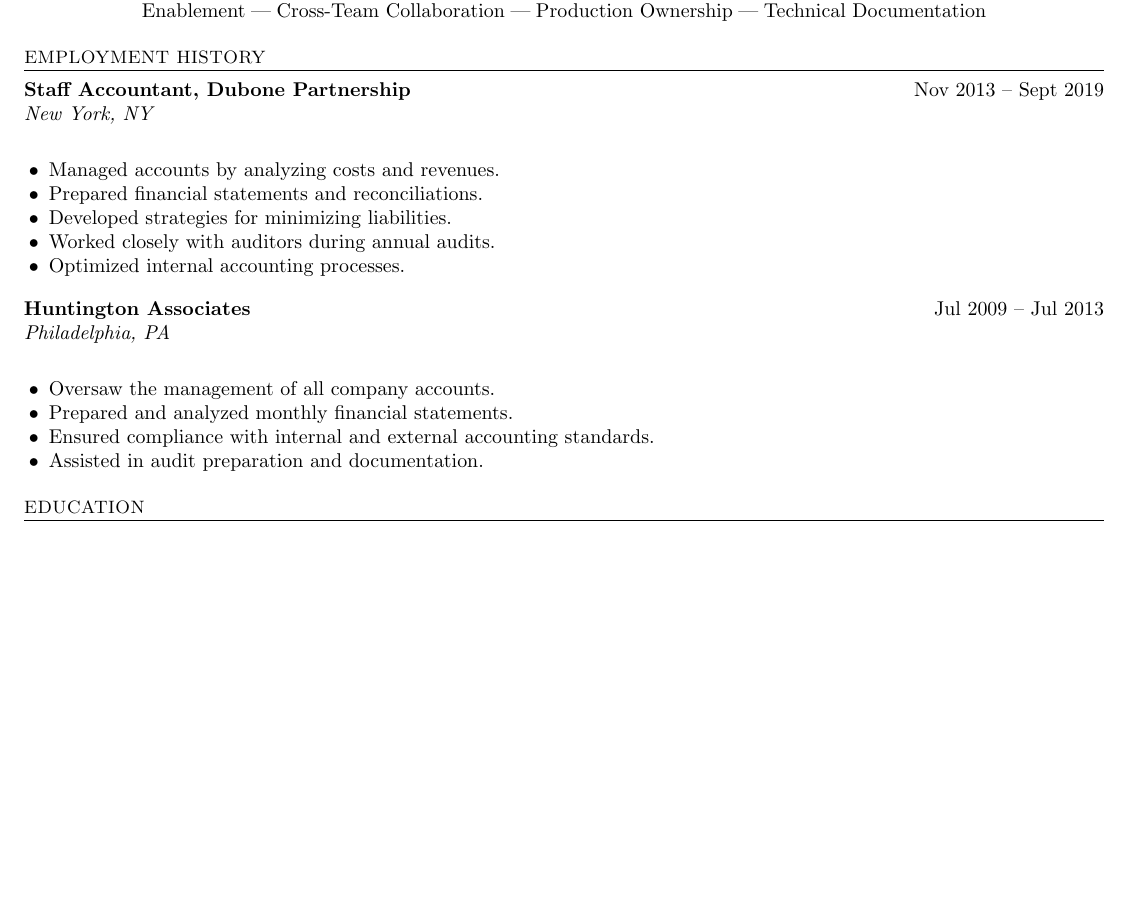
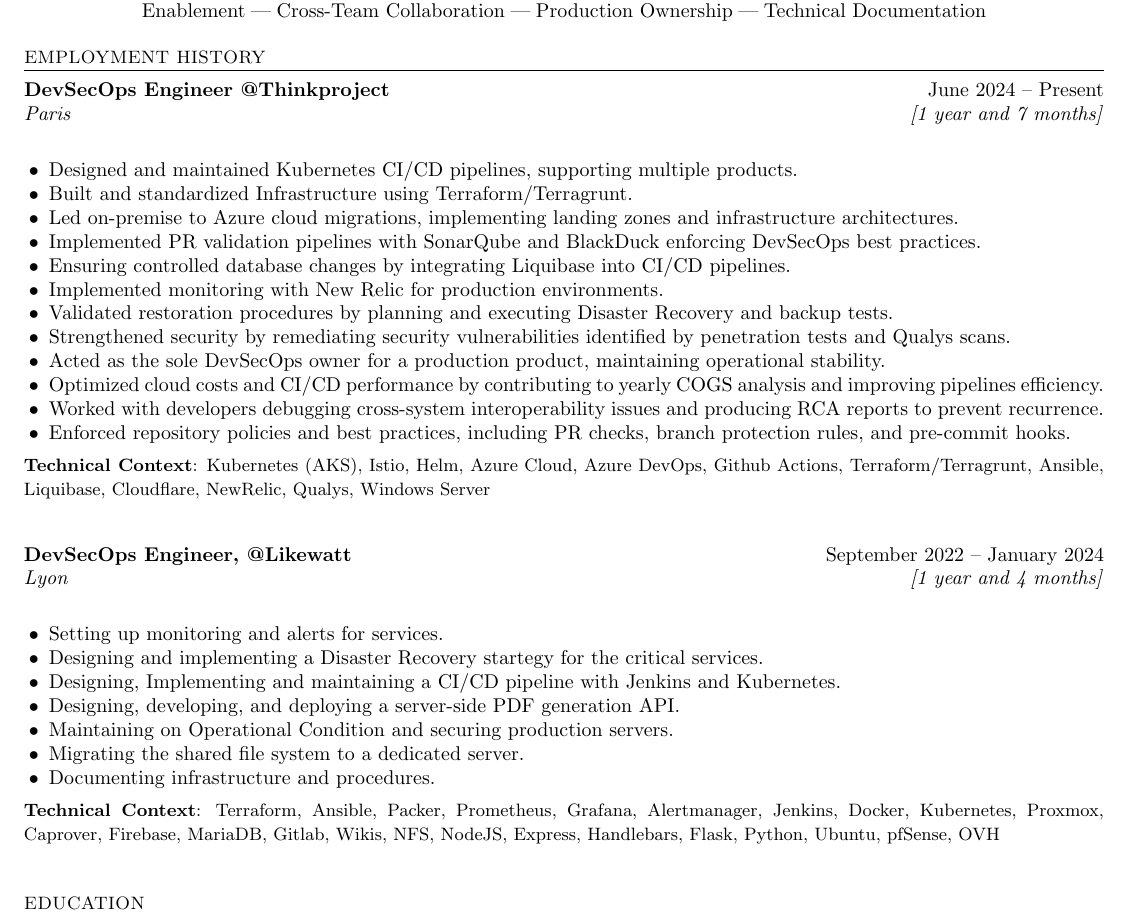
Before and after one commit to jibaromar/MyResume, a LaTeX document (main.tex): part of the page before the commit and part of page 1 of 2 after it, cut so that both start at the same text, the shorter picture padded with empty space. Compiled offline with pdfLaTeX.

Commit message:
Add Employment History

```diff
--- a/main.tex
+++ b/main.tex
@@ -28,6 +28,9 @@
 \newcommand{\resumeSubheading}[4]{
   \textbf{#1} \hfill #2 \\
   \textit{#3} \hfill \textit{#4} \\
+}
+\newcommand{\resumeTechs}[1]{
+   {\small\textbf{Technical Context}: #1} \\
 }
 
 % ---------- Document ----------
@@ -62,33 +65,49 @@
 \section*{Employment History}
 
 \resumeSubheading
-  {Staff Accountant, Dubone Partnership}
-  {Nov 2013 -- Sept 2019}
-  {New York, NY}
-  {}
+  {DevSecOps Engineer @Thinkproject}
+  {June 2024 -- Present}
+  {Paris}
+  {[1 year and 7 months]}
 
 \begin{itemize}
-  \resumeItem{Managed accounts by analyzing costs and revenues.}
-  \resumeItem{Prepared financial statements and reconciliations.}
-  \resumeItem{Developed strategies for minimizing liabilities.}
-  \resumeItem{Worked closely with auditors during annual audits.}
-  \resumeItem{Optimized internal accounting processes.}
+  \resumeItem{Designed and maintained Kubernetes CI/CD pipelines, supporting multiple products.}
+  \resumeItem{Built and standardized Infrastructure using Terraform/Terragrunt.}
+  \resumeItem{Led on-premise to Azure cloud migrations, implementing landing zones and infrastructure architectures.}
+  \resumeItem{Implemented PR validation pipelines with SonarQube and BlackDuck enforcing DevSecOps best practices.}
+  \resumeItem{Ensuring controlled database changes by integrating Liquibase into CI/CD pipelines.}
+  \resumeItem{Implemented monitoring with New Relic for production environments.}
+  \resumeItem{Validated restoration procedures by planning and executing Disaster Recovery and backup tests.}
+  \resumeItem{Strengthened security by remediating security vulnerabilities identified by penetration tests and Qualys scans.}
+  \resumeItem{Acted as the sole DevSecOps owner for a production product, maintaining operational stability.}
+  \resumeItem{Optimized cloud costs and CI/CD performance by contributing to yearly COGS analysis and improving pipelines efficiency.}
+  \resumeItem{Worked with developers debugging cross-system interoperability issues and producing RCA reports to prevent recurrence.}
+  \resumeItem{Enforced repository policies and best practices, including PR checks, branch protection rules, and pre-commit hooks.}
 \end{itemize}
 
-\vspace{6pt}
+\resumeTechs
+  {Kubernetes (AKS), Istio, Helm, Azure Cloud, Azure DevOps, Github Actions, Terraform/Terragrunt, Ansible, Liquibase, Cloudflare, NewRelic, Qualys, Windows Server}
+
+\vspace{9pt}
 
 \resumeSubheading
-  {Huntington Associates}
-  {Jul 2009 -- Jul 2013}
-  {Philadelphia, PA}
-  {}
+  {DevSecOps Engineer, @Likewatt}
+  {September 2022 -- January 2024}
+  {Lyon}
+  {[1 year and 4 months]}
 
 \begin{itemize}
-  \resumeItem{Oversaw the management of all company accounts.}
-  \resumeItem{Prepared and analyzed monthly financial statements.}
-  \resumeItem{Ensured compliance with internal and external accounting standards.}
-  \resumeItem{Assisted in audit preparation and documentation.}
+  \resumeItem{Setting up monitoring and alerts for services.}
+  \resumeItem{Designing and implementing a Disaster Recovery startegy for the critical services.}
+  \resumeItem{Designing, Implementing and maintaining a CI/CD pipeline with Jenkins and Kubernetes.}
+  \resumeItem{Designing, developing, and deploying a server-side PDF generation API.}
+  \resumeItem{Maintaining on Operational Condition and securing production servers.}
+  \resumeItem{Migrating the shared file system to a dedicated server.}
+  \resumeItem{Documenting infrastructure and procedures.}
 \end{itemize}
+
+\resumeTechs
+  {Terraform, Ansible, Packer, Prometheus, Grafana, Alertmanager, Jenkins, Docker, Kubernetes, Proxmox, Caprover, Firebase, MariaDB, Gitlab, Wikis, NFS, NodeJS, Express, Handlebars, Flask, Python, Ubuntu, pfSense, OVH}
 
 % ---------- Education ----------
 \section*{Education}
```
